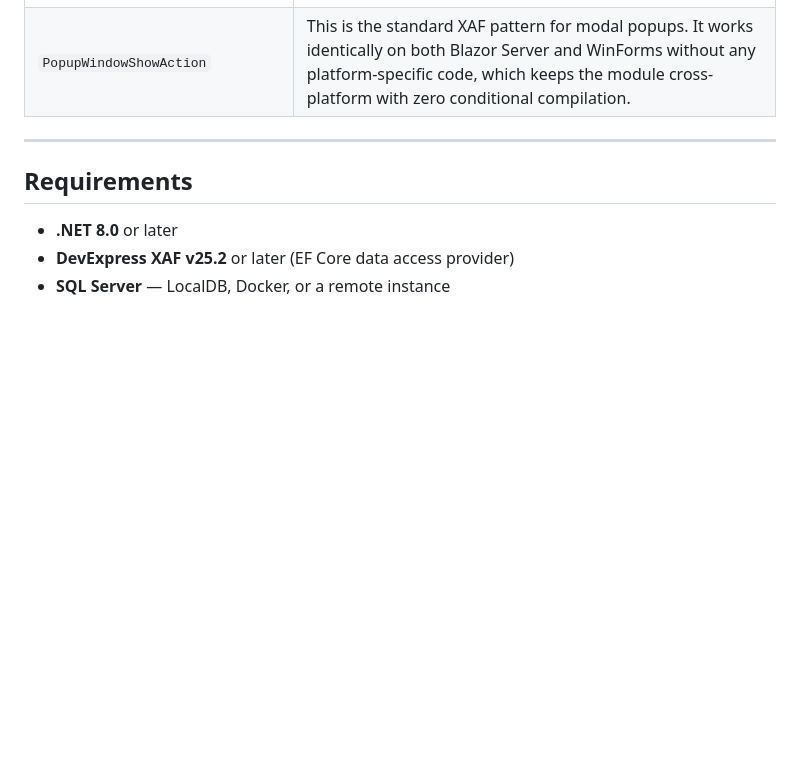
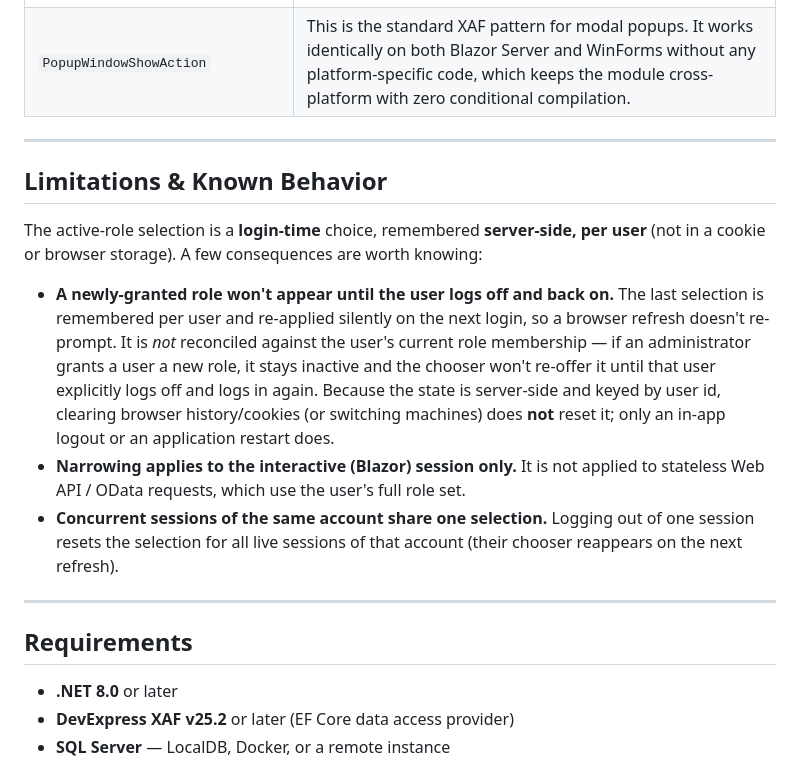
Before and after one commit to MBrekhof/XafRoleChooser, a Markdown page: README.md, the part around the change. GitHub-like rendering; blank space fills up the shorter version.

Commit message:
docs: note RoleChooser limitations in README
Co-Authored-By: Claude Opus 4.8 (1M context) <noreply@anthropic.com>

```diff
--- a/README.md
+++ b/README.md
@@ -239,6 +239,16 @@ The tests require a running instance of the Blazor Server application and a seed
 
 ---
 
+## Limitations & Known Behavior
+
+The active-role selection is a **login-time** choice, remembered **server-side, per user** (not in a cookie or browser storage). A few consequences are worth knowing:
+
+- **A newly-granted role won't appear until the user logs off and back on.** The last selection is remembered per user and re-applied silently on the next login, so a browser refresh doesn't re-prompt. It is *not* reconciled against the user's current role membership — if an administrator grants a user a new role, it stays inactive and the chooser won't re-offer it until that user explicitly logs off and logs in again. Because the state is server-side and keyed by user id, clearing browser history/cookies (or switching machines) does **not** reset it; only an in-app logout or an application restart does.
+- **Narrowing applies to the interactive (Blazor) session only.** It is not applied to stateless Web API / OData requests, which use the user's full role set.
+- **Concurrent sessions of the same account share one selection.** Logging out of one session resets the selection for all live sessions of that account (their chooser reappears on the next refresh).
+
+---
+
 ## Requirements
 
 - **.NET 8.0** or later
```
